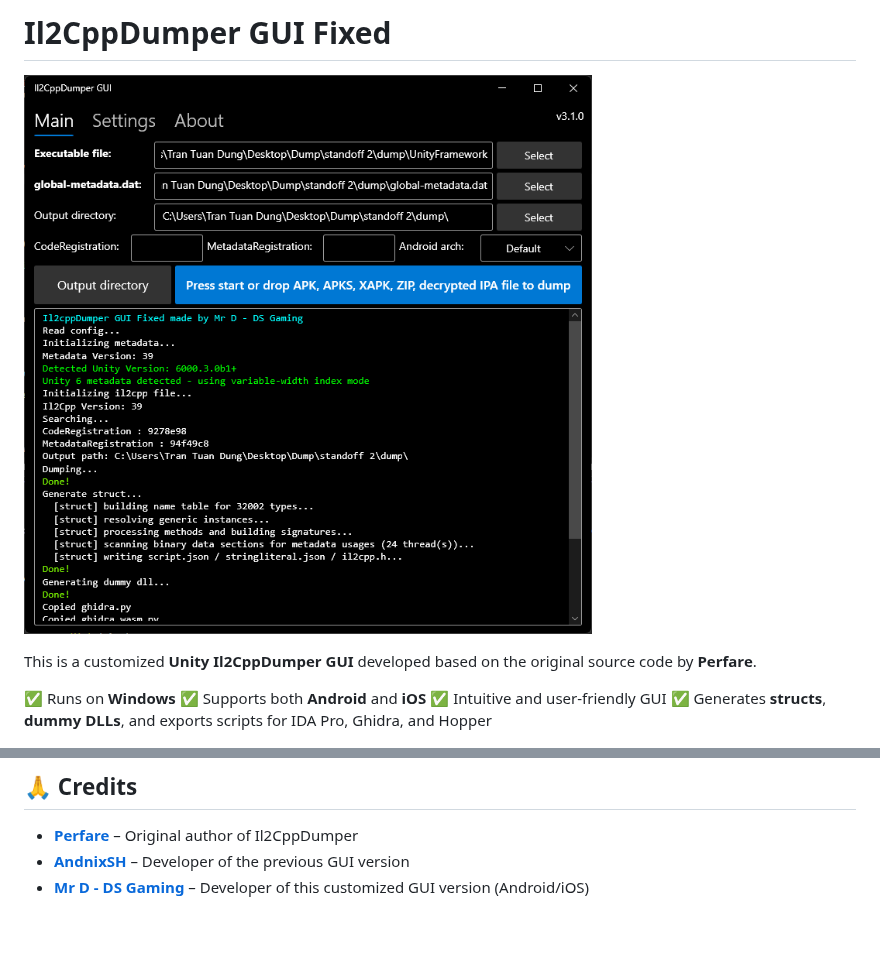
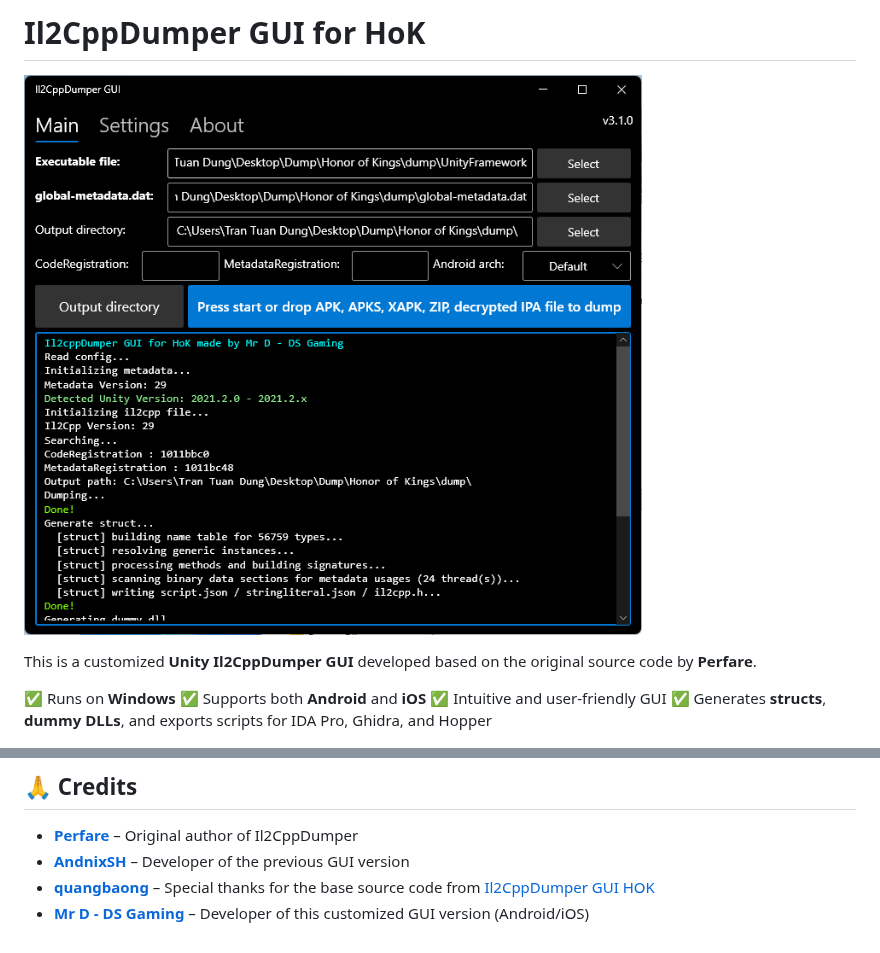
Before and after one commit to dsgaming-mrd/Il2CppDumper-GUI-HoK, a Markdown page: README.md, 2 parts joined by grey strips. Rendered like a GitHub page; pictures changed too: Screenshot.png.

```diff
--- a/README.md
+++ b/README.md
@@ -1,4 +1,4 @@
-# Il2CppDumper GUI Fixed
+# Il2CppDumper GUI for HoK
 
 ![Il2CppDumper GUI](Screenshot.png)
 
@@ -38,4 +38,5 @@ This is a customized **Unity Il2CppDumper GUI** developed based on the original
 
 - **[Perfare](https://github.com/Perfare)** – Original author of Il2CppDumper
 - **[AndnixSH](https://github.com/AndnixSH)** – Developer of the previous GUI version
+- **[quangbaong](https://github.com/quangbaong)** – Special thanks for the base source code from [Il2CppDumper GUI HOK](https://github.com/quangbaong/Il2CppDumper_GUI_HOK)
 - **[Mr D - DS Gaming](https://github.com/dsgaming-mrd)** – Developer of this customized GUI version (Android/iOS)
```
Also changed, not shown: 15 other files.
